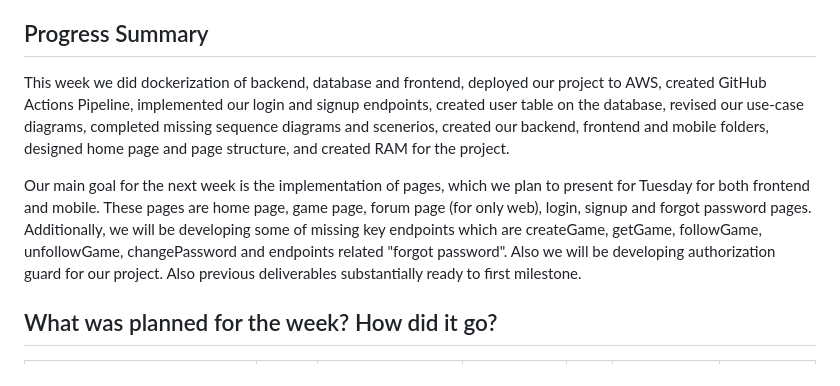
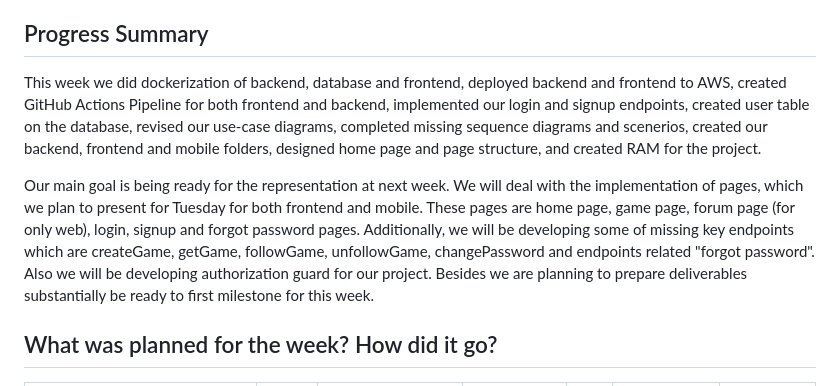
Before and after one commit to bounswe/bounswe2023group7, a Markdown page: reports/lab_report_4.md, the part around the change. Rendered like a GitHub page.

```diff
--- a/reports/lab_report_4.md
+++ b/reports/lab_report_4.md
@@ -3,9 +3,9 @@
 **Date:** 24.10.2023
 
 ## Progress Summary
-This week we did dockerization of backend, database and frontend, deployed our project to AWS, created GitHub Actions Pipeline, implemented our login and signup endpoints, created user table on the database, revised our use-case diagrams, completed missing sequence diagrams and scenerios, created our backend, frontend and mobile folders, designed home page and page structure, and created RAM for the project.
+This week we did dockerization of backend, database and frontend, deployed backend and frontend to AWS, created GitHub Actions Pipeline for both frontend and backend, implemented our login and signup endpoints, created user table on the database, revised our use-case diagrams, completed missing sequence diagrams and scenerios, created our backend, frontend and mobile folders, designed home page and page structure, and created RAM for the project.
 
-Our main goal for the next week is the implementation of pages, which we plan to present for Tuesday for both frontend and mobile. These pages are home page, game page, forum page (for only web), login, signup and forgot password pages. Additionally, we will be developing some of missing key endpoints which are createGame, getGame, followGame, unfollowGame, changePassword and endpoints related "forgot password". Also we will be developing authorization guard for our project. Also previous deliverables substantially ready to first milestone.
+Our main goal is being ready for the representation at next week. We will deal with the implementation of pages, which we plan to present for Tuesday for both frontend and mobile. These pages are home page, game page, forum page (for only web), login, signup and forgot password pages. Additionally, we will be developing some of missing key endpoints which are createGame, getGame, followGame, unfollowGame, changePassword and endpoints related "forgot password". Also we will be developing authorization guard for our project. Besides we are planning to prepare deliverables substantially be ready to first milestone for this week.
 
 
 ## What was planned for the week? How did it go?
```
